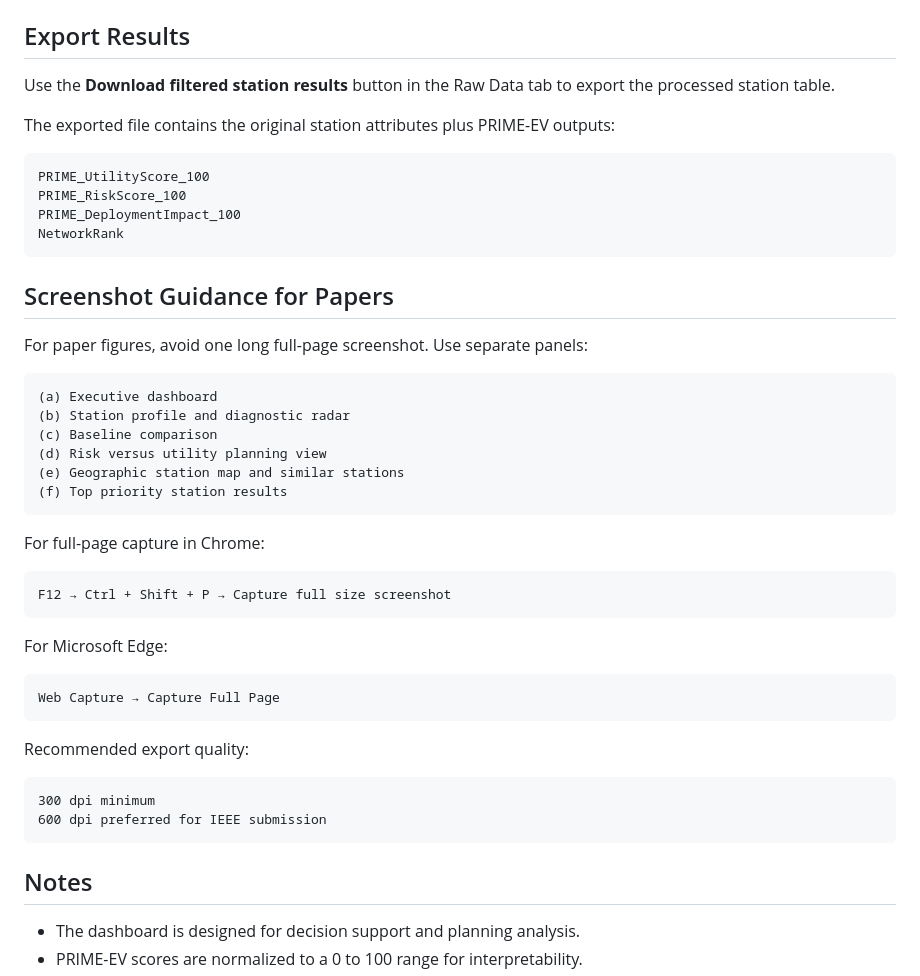
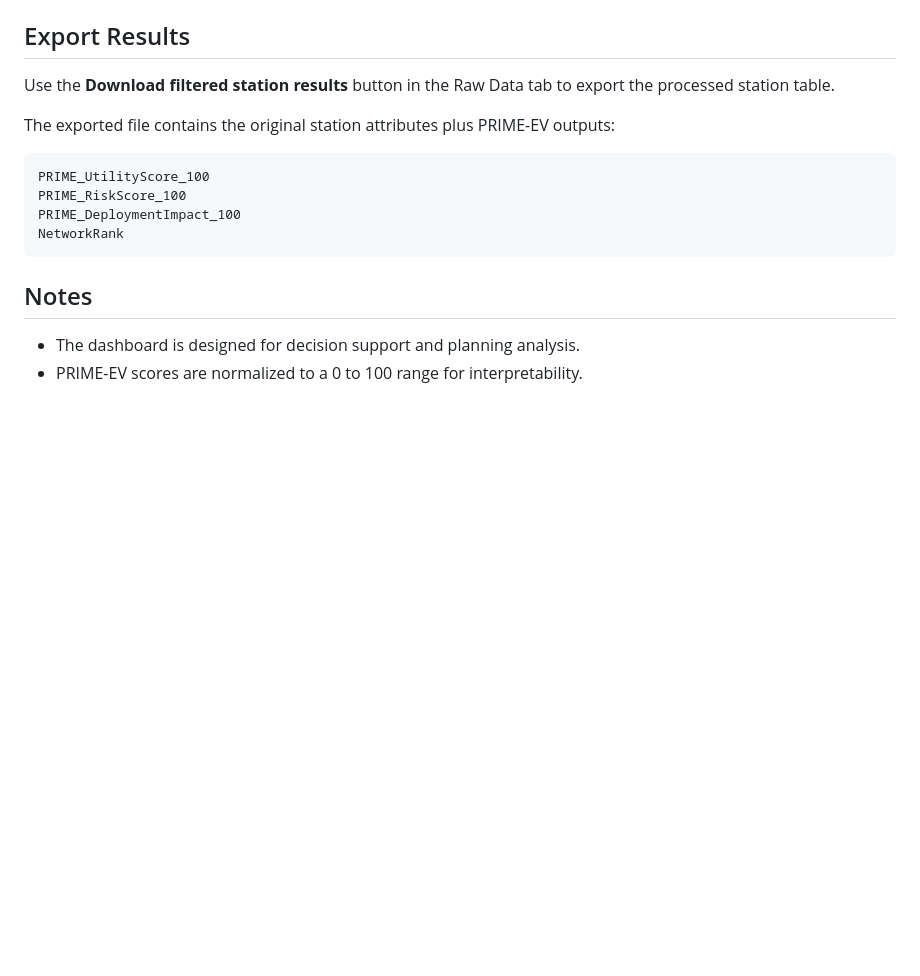
Before and after one commit to mishaurooj/PRIME-EV, a Markdown page: App/readme.md, the part around the change. Rendered like a GitHub page; blank space fills up the shorter version.

````diff
--- a/App/readme.md
+++ b/App/readme.md
@@ -229,37 +229,6 @@ PRIME_DeploymentImpact_100
 NetworkRank
 ```
 
-## Screenshot Guidance for Papers
-
-For paper figures, avoid one long full-page screenshot. Use separate panels:
-
-```text
-(a) Executive dashboard
-(b) Station profile and diagnostic radar
-(c) Baseline comparison
-(d) Risk versus utility planning view
-(e) Geographic station map and similar stations
-(f) Top priority station results
-```
-
-For full-page capture in Chrome:
-
-```text
-F12 → Ctrl + Shift + P → Capture full size screenshot
-```
-
-For Microsoft Edge:
-
-```text
-Web Capture → Capture Full Page
-```
-
-Recommended export quality:
-
-```text
-300 dpi minimum
-600 dpi preferred for IEEE submission
-```
 
 ## Notes
 
````
